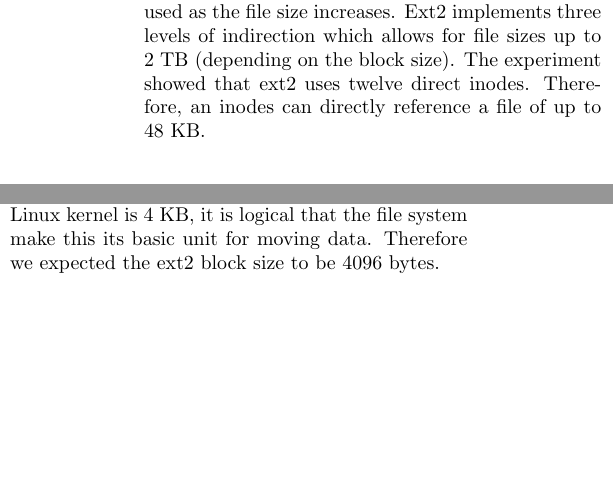
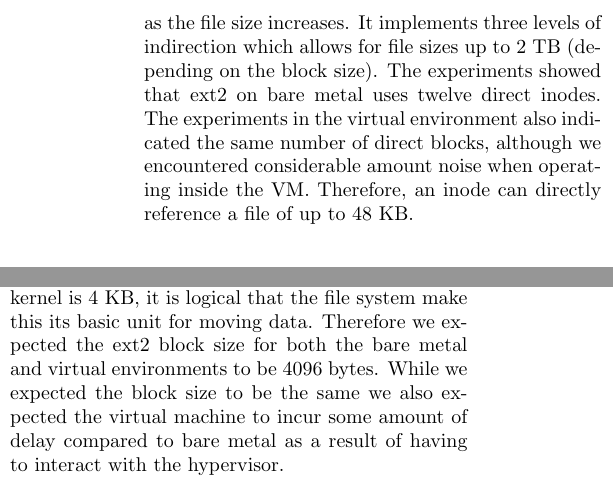
Before and after one commit to rjellinek/vtime, a LaTeX document (mini/mini_project_writeup.tex): two parts of the columns of page 2 of 5, joined at a grey line, cut so that both start at the same text, the shorter picture padded with empty space. Compiled offline with pdfLaTeX; a LaTeX package or settings file that is missing is left out.

Commit message:
Added things to the intro. Inode stuff in is there now. Still need to read through and smooth some of the sentences out

```diff
--- a/mini/mini_project_writeup.tex
+++ b/mini/mini_project_writeup.tex
@@ -90,12 +88,14 @@ It is not a uniform characteristic across all instances of ext2 since the size i
 
 \paragraph{}
 The final characteristic measured was the file size at which ext2 requires indirection to store data.
-Since ext2 uses inodes to organize data on disk, the number of pointers in the inode that directly reference data determines the largest file size before needing to use indirection.
+Since ext2 uses inodes to organize data on disk, the number of data blocks that an inode directly references determines the largest size a file can be before needing to use indirection.
+Ext2 allows for a handful of data blocks to be directly referenced by the first layer of inodes.
 Then, extra layers of indirection are used as the file size increases.
-Ext2 implements three levels of indirection which allows for file sizes up to 2 TB (depending on the block size).
-The experiment showed that ext2 uses twelve direct inodes.
-Therefore, an inodes can directly reference a file of up to 48 KB.
-%% TODO compare virt and bare
+It implements three levels of indirection which allows for file sizes up to 2 TB (depending on the block size).
+The experiments showed that ext2 on bare metal uses twelve direct inodes.
+The experiments in the virtual environment also indicated the same number of direct blocks, although we encountered considerable amount noise when operating inside the VM.
+Therefore, an inode can directly reference a file of up to 48 KB.
+
 
 \section{Methodology}
 \subsection{Environment}
@@ -132,7 +132,8 @@ Once the file system needs to read from a new block it will have to fetch that b
 Therefore, when the read time increases significantly it is the start of a new block.
 Reads were started from a block chosen randomly within the first 1000 blocks of the file and were done in reverse order to counteract prefetching.
 Since the default page size for the Linux kernel is 4 KB, it is logical that the file system make this its basic unit for moving data.
-Therefore we expected the ext2 block size to be 4096 bytes.
+Therefore we expected the ext2 block size for both the bare metal and virtual environments to be 4096 bytes.
+While we expected the block size to be the same we also expected the virtual machine to incur some amount of delay compared to bare metal as a result of having to interact with the hypervisor.
 
 \subsection{Measuring the Amount of Data Prefetched by the File System}
 When a block is read from the disk the file system makes the assumption that the data following that block is going to be read in the near future.
```
Also changed, not shown: mini/mini_project_writeup.tex (18 more changed lines).
